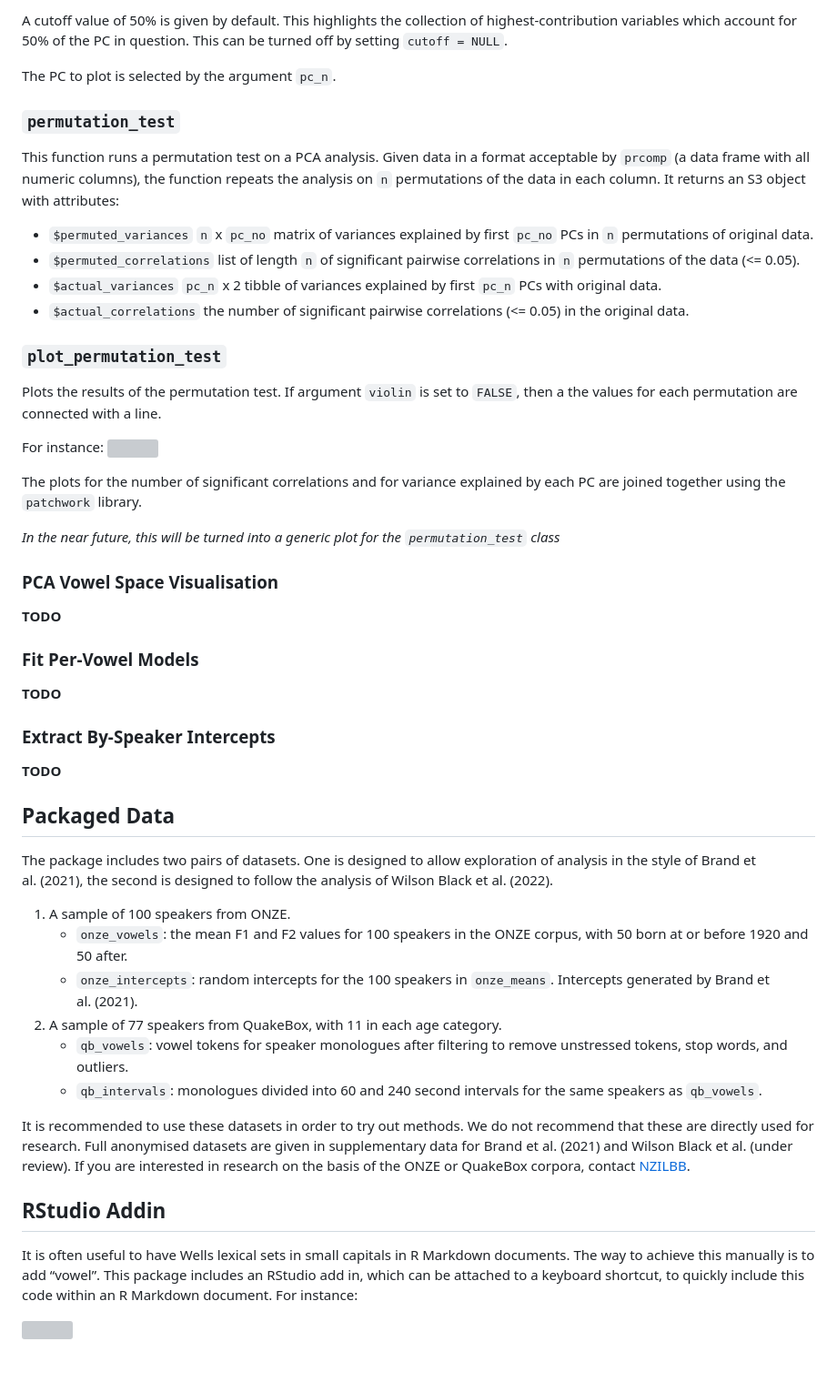
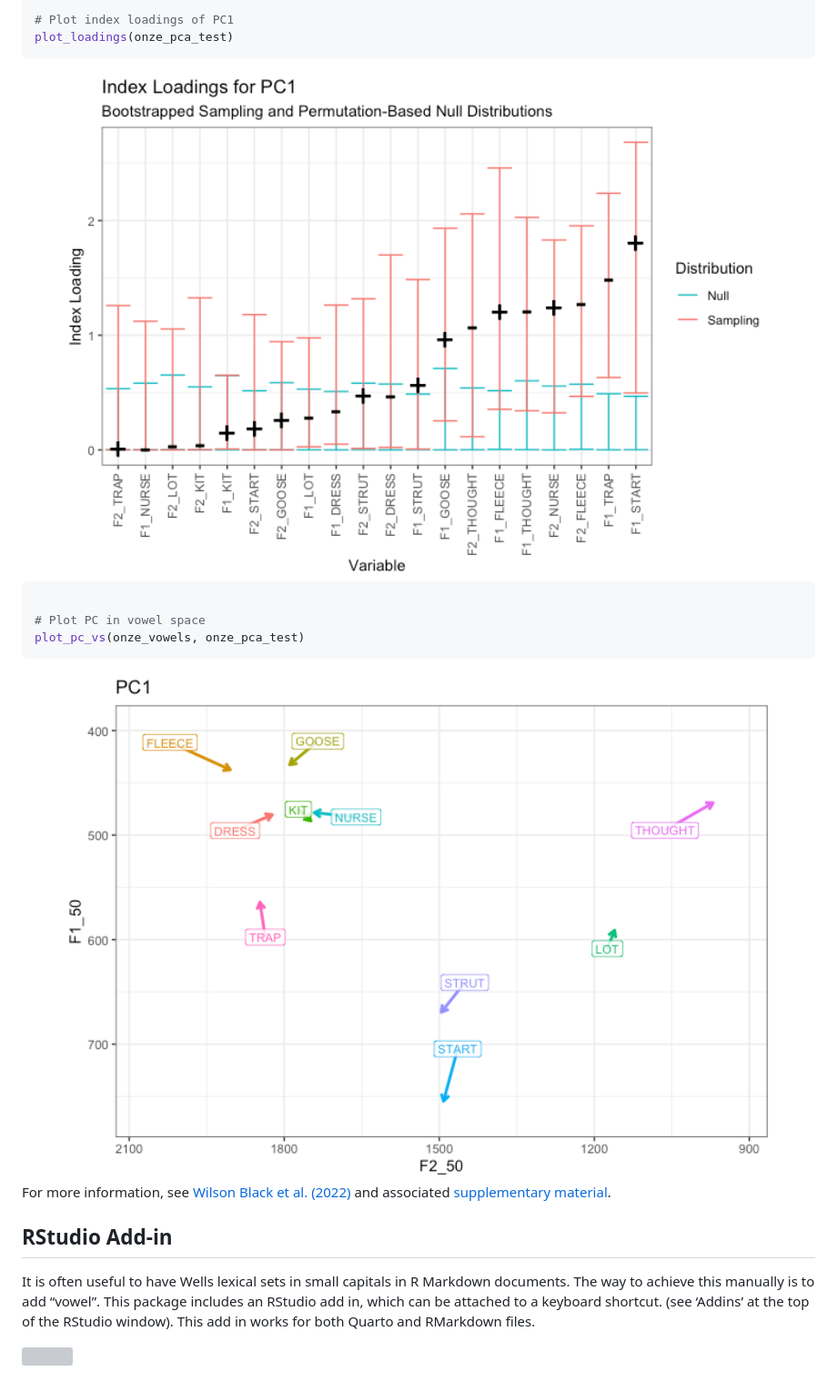
Before and after one commit to nzilbb/nzilbb_vowels, a Markdown page: README.md, the part around the change printed below. Shown: that part at 91% size. Rendered like a GitHub page; pictures changed too: man/figures/README-unnamed-chunk-2-2.png (added), man/figures/README-unnamed-chunk-2-3.png (added); grey boxes are pictures that could not be loaded.

````diff
--- a/README.md
+++ b/README.md
@@ -46,82 +56,30 @@ contribution of the original variables to the PC. For instance:
 
-A cutoff value of 50% is given by default. This highlights the
-collection of highest-contribution variables which account for 50% of
-the PC in question. This can be turned off by setting `cutoff = NULL`.
+# Plot index loadings of PC1
+plot_loadings(onze_pca_test)
+```
 
-The PC to plot is selected by the argument `pc_n`.
+<img src="man/figures/README-unnamed-chunk-2-2.png" width="100%" />
 
-### `permutation_test`
+``` r
 
-This function runs a permutation test on a PCA analysis. Given data in a
-format acceptable by `prcomp` (a data frame with all numeric columns),
-the function repeats the analysis on `n` permutations of the data in
-each column. It returns an S3 object with attributes:
+# Plot PC in vowel space
+plot_pc_vs(onze_vowels, onze_pca_test)
+```
 
-- `$permuted_variances` `n` x `pc_no` matrix of variances explained by
-  first `pc_no` PCs in `n` permutations of original data.
-- `$permuted_correlations` list of length `n` of significant pairwise
-  correlations in `n` permutations of the data (\<= 0.05).
-- `$actual_variances` `pc_n` x 2 tibble of variances explained by first
-  `pc_n` PCs with original data.
-- `$actual_correlations` the number of significant pairwise correlations
-  (\<= 0.05) in the original data.
+<img src="man/figures/README-unnamed-chunk-2-3.png" width="100%" />
 
-### `plot_permutation_test`
+For more information, see [Wilson Black et
+al. (2022)](https://compass.onlinelibrary.wiley.com/doi/full/10.1111/lnc3.12479)
+and associated [supplementary
+material](https://nzilbb.github.io/PCA_method_supplementary/PCA_method_supplementary.html).
 
-Plots the results of the permutation test. If argument `violin` is set
-to `FALSE`, then a the values for each permutation are connected with a
-line.
-
-For instance: ![](man/images/permutation_plot.png)
-
-The plots for the number of significant correlations and for variance
-explained by each PC are joined together using the `patchwork` library.
-
-*In the near future, this will be turned into a generic plot for the
-`permutation_test` class*
-
-### PCA Vowel Space Visualisation
-
-**TODO**
-
-### Fit Per-Vowel Models
-
-**TODO**
-
-### Extract By-Speaker Intercepts
-
-**TODO**
-
-## Packaged Data
-
-The package includes two pairs of datasets. One is designed to allow
-exploration of analysis in the style of Brand et al. (2021), the second
-is designed to follow the analysis of Wilson Black et al. (2022).
-
-1.  A sample of 100 speakers from ONZE.
-    - `onze_vowels`: the mean F1 and F2 values for 100 speakers in the
-      ONZE corpus, with 50 born at or before 1920 and 50 after.
-    - `onze_intercepts`: random intercepts for the 100 speakers in
-      `onze_means`. Intercepts generated by Brand et al. (2021).
-2.  A sample of 77 speakers from QuakeBox, with 11 in each age category.
-    - `qb_vowels`: vowel tokens for speaker monologues after filtering
-      to remove unstressed tokens, stop words, and outliers.
-    - `qb_intervals`: monologues divided into 60 and 240 second
-      intervals for the same speakers as `qb_vowels`.
-
-It is recommended to use these datasets in order to try out methods. We
-do not recommend that these are directly used for research. Full
-anonymised datasets are given in supplementary data for Brand et
-al. (2021) and Wilson Black et al. (under review). If you are interested
-in research on the basis of the ONZE or QuakeBox corpora, contact
-[NZILBB](https://www.canterbury.ac.nz/nzilbb/).
-
-## RStudio Addin
+## RStudio Add-in
 
 It is often useful to have Wells lexical sets in small capitals in R
 Markdown documents. The way to achieve this manually is to add
 “<span class="smallcaps">vowel</span>”. This package includes an RStudio
-add in, which can be attached to a keyboard shortcut, to quickly include
-this code within an R Markdown document. For instance:
+add in, which can be attached to a keyboard shortcut. (see ‘Addins’ at
+the top of the RStudio window). This add in works for both Quarto and
+RMarkdown files.
 
 ![](man/images/addin.png)
````
Also changed, not shown: other parts of README.md (+26 -16 lines), man/figures/README-unnamed-chunk-2-1.png (added), 1 other file.
